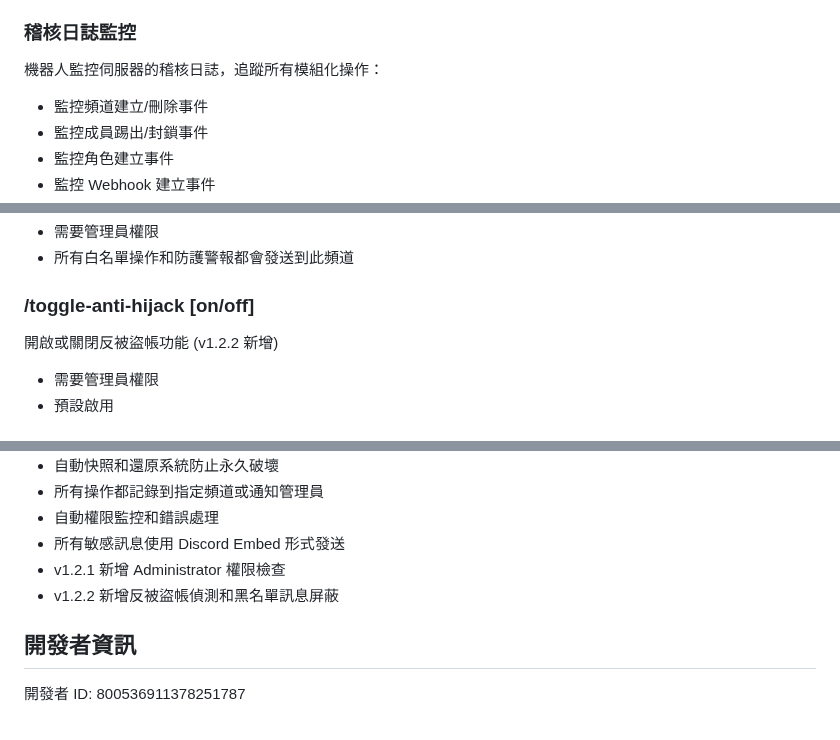
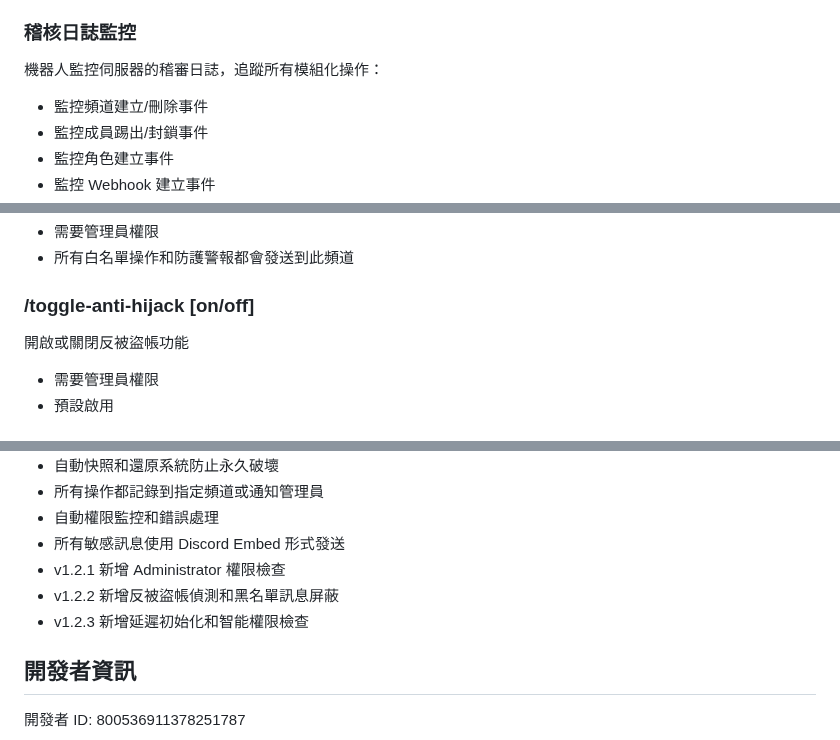
Before and after one commit to hoyin666/AntiNuke360, a Markdown page: README.md, 3 parts joined by grey strips. GitHub-like rendering.

```diff
--- a/README.md
+++ b/README.md
@@ -76,7 +76,7 @@ AntiNuke360 是一個強大的 Discord 伺服器防護機器人，專門針對
 
 ### 稽核日誌監控
 
-機器人監控伺服器的稽核日誌，追蹤所有模組化操作：
+機器人監控伺服器的稽審日誌，追蹤所有模組化操作：
 
 - 監控頻道建立/刪除事件
 - 監控成員踢出/封鎖事件
@@ -188,7 +196,7 @@ AntiNuke360 是一個強大的 Discord 伺服器防護機器人，專門針對
 - 所有白名單操作和防護警報都會發送到此頻道
 
 ### /toggle-anti-hijack [on/off]
-開啟或關閉反被盜帳功能 (v1.2.2 新增)
+開啟或關閉反被盜帳功能
 - 需要管理員權限
 - 預設啟用
 
@@ -321,6 +329,7 @@ python-dotenv
 - 所有敏感訊息使用 Discord Embed 形式發送
 - v1.2.1 新增 Administrator 權限檢查
 - v1.2.2 新增反被盜帳偵測和黑名單訊息屏蔽
+- v1.2.3 新增延遲初始化和智能權限檢查
 
 ## 開發者資訊
 
```
Also changed, not shown: other parts of README.md (+16 -4 lines).
